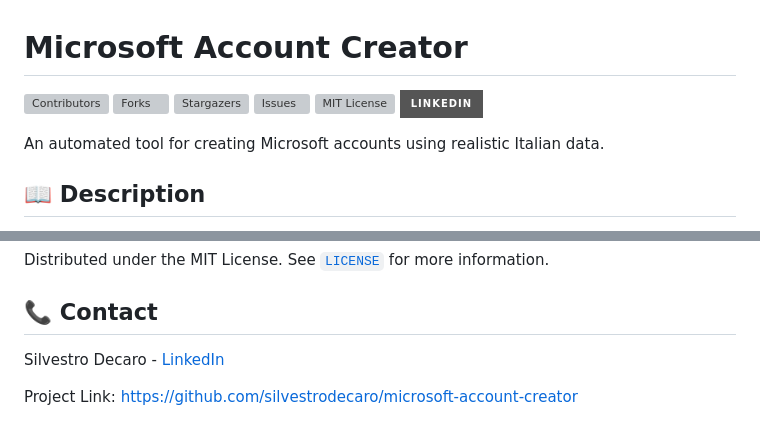
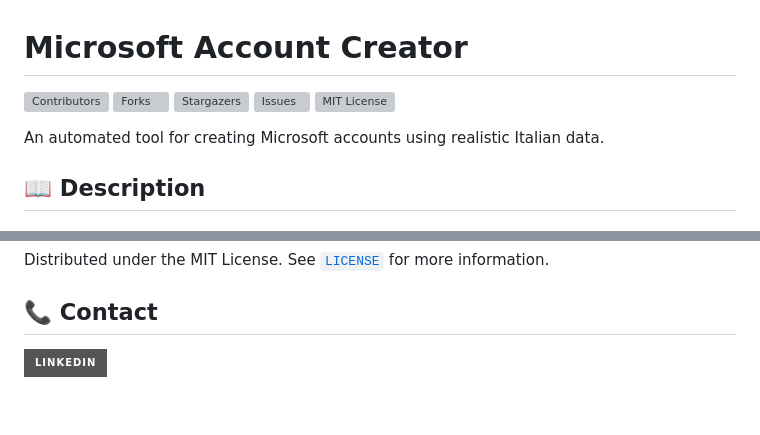
Before and after one commit to silvestrodecaro/microsoft-account-creator, a Markdown page: README.md, 2 parts joined by grey strips. Rendered like a GitHub page; badges without logos; grey boxes are pictures that could not be loaded.

```diff
--- a/README.md
+++ b/README.md
@@ -5,7 +5,6 @@
 [![Stargazers][stars-shield]][stars-url]
 [![Issues][issues-shield]][issues-url]
 [![MIT License][license-shield]][license-url]
-[![LinkedIn][linkedin-shield]][linkedin-url]
 
 An automated tool for creating Microsoft accounts using realistic Italian data.
 
@@ -106,9 +105,7 @@ Distributed under the MIT License. See [`LICENSE`](LICENSE) for more information
 
 ## 📞 Contact
 
-Silvestro Decaro - [LinkedIn][linkedin-url]
-
-Project Link: [https://github.com/silvestrodecaro/microsoft-account-creator](https://github.com/silvestrodecaro/microsoft-account-creator)
+[![LinkedIn][linkedin-shield]][linkedin-url]
 
 [contributors-shield]: https://img.shields.io/github/contributors/silvestrodecaro/microsoft-account-creator.svg?style=for-the-badge
 [contributors-url]: https://github.com/silvestrodecaro/microsoft-account-creator/graphs/contributors
```
